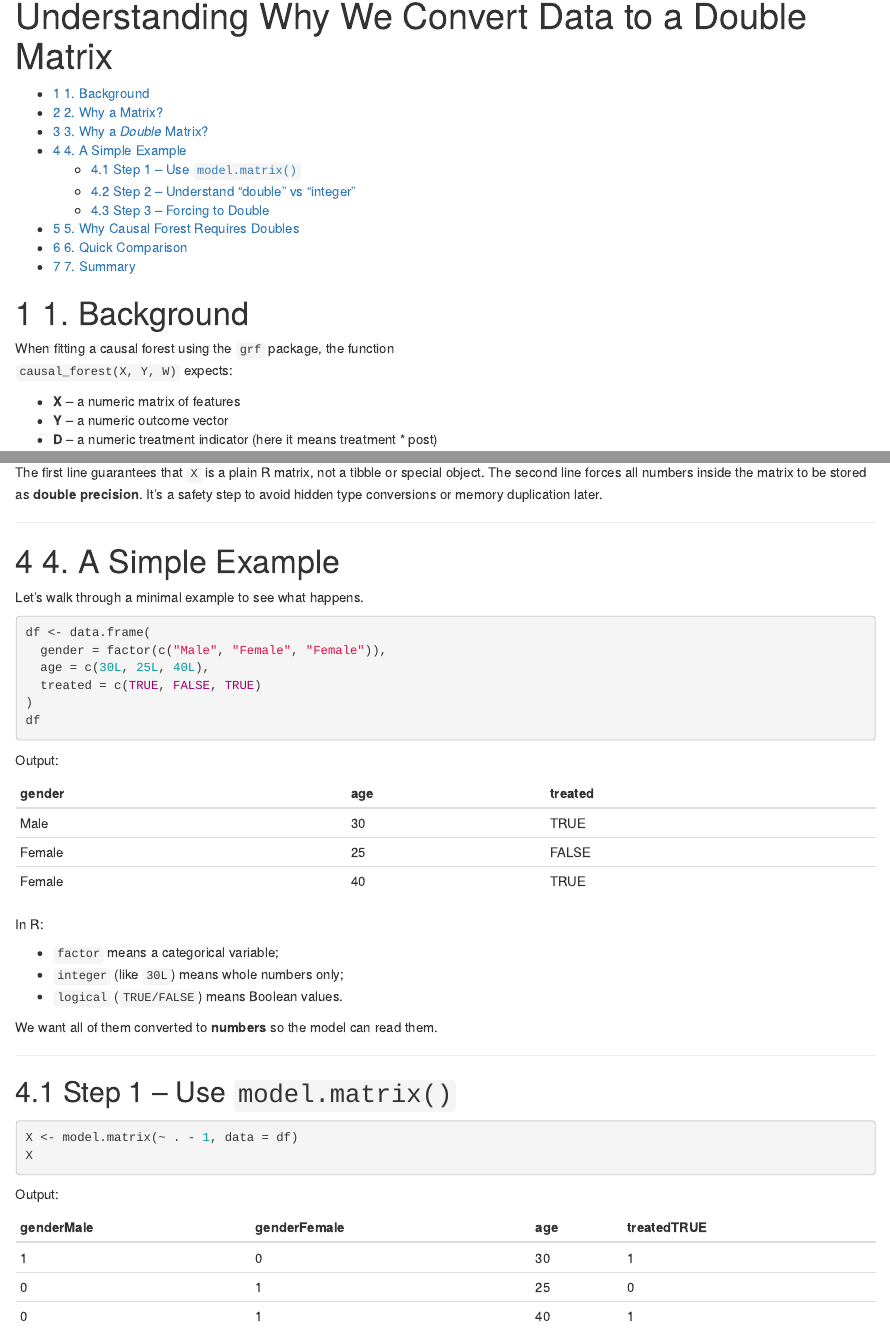
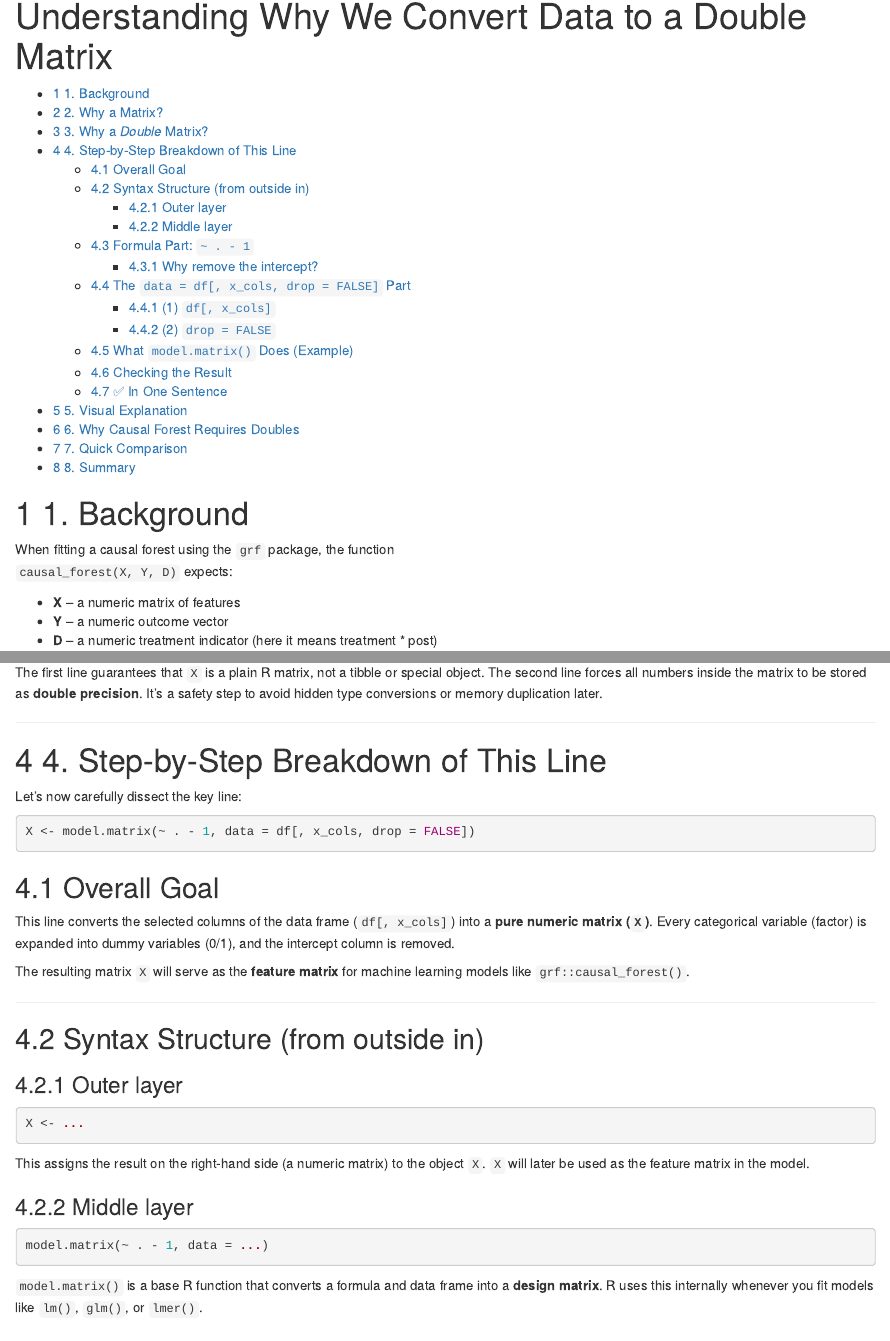
Before and after one commit to yiyang-gao-1/Causal_MAIHDA, an R Markdown document (3_1_Causal Forest Matrix.Rmd): the page in a window 1100 px wide, from its top, and a second part further down, joined at a grey line. Rendered offline with R 4.5, knitr and Pandoc, with nearby package versions.

Commit message:
Matrix explained

````diff
--- a/3_1_Causal Forest Matrix.Rmd
+++ b/3_1_Causal Forest Matrix.Rmd
@@ -10,7 +10,7 @@ output:
 # 1. Background
 
 When fitting a causal forest using the `grf` package, the function
-`causal_forest(X, Y, W)` expects:
+`causal_forest(X, Y, D)` expects:
 
 - **X** – a numeric matrix of features
 - **Y** – a numeric outcome vector
@@ -64,58 +64,45 @@ It’s a safety step to avoid hidden type conversions or memory duplication late
 
 ---
 
-# 4. A Simple Example
+# 4. Step-by-Step Breakdown of This Line
 
-Let’s walk through a minimal example to see what happens.
+Let’s now carefully dissect the key line:
 
 ```r
-df <- data.frame(
-  gender = factor(c("Male", "Female", "Female")),
-  age = c(30L, 25L, 40L),
-  treated = c(TRUE, FALSE, TRUE)
-)
-df
+X <- model.matrix(~ . - 1, data = df[, x_cols, drop = FALSE])
 ```
 
-Output:
+## Overall Goal
 
-| gender | age | treated |
-| :----- | :-- | :------ |
-| Male   | 30  | TRUE    |
-| Female | 25  | FALSE   |
-| Female | 40  | TRUE    |
+This line converts the selected columns of the data frame (`df[, x_cols]`)
+into a **pure numeric matrix (`X`)**.
+Every categorical variable (factor) is expanded into dummy variables (0/1),
+and the intercept column is removed.
 
-In R:
-
-* `factor` means a categorical variable;
-* `integer` (like `30L`) means whole numbers only;
-* `logical` (`TRUE/FALSE`) means Boolean values.
-
-We want all of them converted to **numbers** so the model can read them.
+The resulting matrix `X` will serve as the **feature matrix**
+for machine learning models like `grf::causal_forest()`.
 
 ---
 
-## Step 1 – Use `model.matrix()`
+## Syntax Structure (from outside in)
+
+### Outer layer
 
 ```r
-X <- model.matrix(~ . - 1, data = df)
-X
+X <- ...
 ```
 
-Output:
+This assigns the result on the right-hand side (a numeric matrix) to the object `X`.
+`X` will later be used as the feature matrix in the model.
 
-| genderMale | genderFemale | age | treatedTRUE |
-| :--------- | :----------- | :-- | :---------- |
-| 1          | 0            | 30  | 1           |
-| 0          | 1            | 25  | 0           |
-| 0          | 1            | 40  | 1           |
-
-These are now numeric columns (0s and 1s for factors).
-We can check the internal storage type:
+### Middle layer
 
 ```r
-typeof(X)
-# "double"
+model.matrix(~ . - 1, data = ...)
 ```
 
-So each number is stored as a **double-precision floating-point value** (8 bytes each).
+`model.matrix()` is a base R function that converts a formula and data frame
+into a **design matrix**.
+R uses this internally whenever you fit models like `lm()`, `glm()`, or `lmer()`.
+
+For example:
@@ -122,5 +117,11 @@ So each number is stored as a **double-precision floating-point value** (8 bytes
+X <- model.matrix(~ x1 + x2 + gender, data = df)
+```
+
+So the role of `model.matrix()` is:
+
+> Convert a *formula + dataset* into a purely numeric design matrix.
 
 ---
 
-## Step 2 – Understand “double” vs “integer”
+## Formula Part: `~ . - 1`
 
@@ -132,0 +134,35 @@ Inside the computer:
+| `- 1`  | remove the intercept column                    |
+
+Thus, `~ . - 1` means:
+
+> “Use all columns in the data, but do not include an intercept term.”
+
+### Why remove the intercept?
+
+If you omit `-1`, R automatically adds a column of 1s as an intercept.
+For example:
+
+```r
+model.matrix(~ gender, data=df)
+```
+
+would return:
+
+| (Intercept) | genderFemale |
+| ----------- | ------------ |
+| 1           | 0            |
+| 1           | 1            |
+
+Since we only want the explanatory variables themselves — not a constant intercept —
+we include `-1` to remove that column.
+
+---
+
+## The `data = df[, x_cols, drop = FALSE]` Part
+
+This tells `model.matrix()` which subset of the data frame to use.
+
+### (1) `df[, x_cols]`
+
+Selects the columns of `df` whose names are stored in `x_cols`.
+Example:
@@ -132,0 +176 @@ Inside the computer:
+### (2) `drop = FALSE`
@@ -134,3 +182,4 @@ Inside the computer:
 Example:
 
 ```r
+df[, "gender"]
@@ -139 +187,2 @@ typeof(x)  # "double"
 
+df[, "gender", drop = FALSE]
@@ -142,2 +190,3 @@ typeof(y)  # "integer"
 ```
 
+Keeping the data frame structure ensures that `model.matrix()` behaves consistently.
@@ -146,5 +193,5 @@ Double is more flexible because it can handle fractions and scientific notation.
 
 ---
 
-## Step 3 – Forcing to Double
+## What `model.matrix()` Does (Example)
 
@@ -160,2 +202,3 @@ typeof(X_int)             # "double"
+df[, x_cols]
 ```
 
@@ -162,0 +214 @@ Now `X_int` is stored as double values - ready for numeric computation.
+X <- model.matrix(~ . - 1, data = df[, x_cols, drop = FALSE])
@@ -162,0 +222,2 @@ Now `X_int` is stored as double values - ready for numeric computation.
+| 0          | 1            | 0         | 1         | 0         |
+| 0          | 1            | 0         | 0         | 1         |
@@ -163,4 +228,5 @@ Now `X_int` is stored as double values - ready for numeric computation.
+The result is a clean numeric matrix.
 
 ---
 
-# 5. Why Causal Forest Requires Doubles
+## Checking the Result
@@ -167,3 +239,33 @@ Now `X_int` is stored as double values - ready for numeric computation.
+head(X)
+```
+
+You’ll find that:
+
+* `X` is a regular R matrix (not a data frame or tibble);
+* all entries are double (numeric floating-point values);
+* each row represents an observation, and each column represents a feature.
+
+---
+
+## ✅ In One Sentence
+
+> `X <- model.matrix(~ . - 1, data = df[, x_cols, drop = FALSE])`
+> converts the selected columns of `df` into a pure numeric matrix `X`,
+> automatically expanding categorical variables into dummy variables and
+> removing the intercept column — ensuring it can be directly used
+> in machine learning models like `causal_forest()`.
+
+---
+
+# 5. Visual Explanation
+
+![Diagram 1 – From Data Frame to Numeric Matrix](dummy1.png)
+
+
+![Diagram 2 – Step-by-Step Dummy Expansion](dummy2.png)
+
+
+# 6. Why Causal Forest Requires Doubles
 
 The `grf::causal_forest()` function is implemented in C++.
 Its core signature looks like this:
````
Also changed, not shown: 3_1_Causal-Forest-Matrix.html, dummy1.png (added), dummy2.png (added), 3_1_Causal Forest Matrix.Rmd (85 more changed lines).
